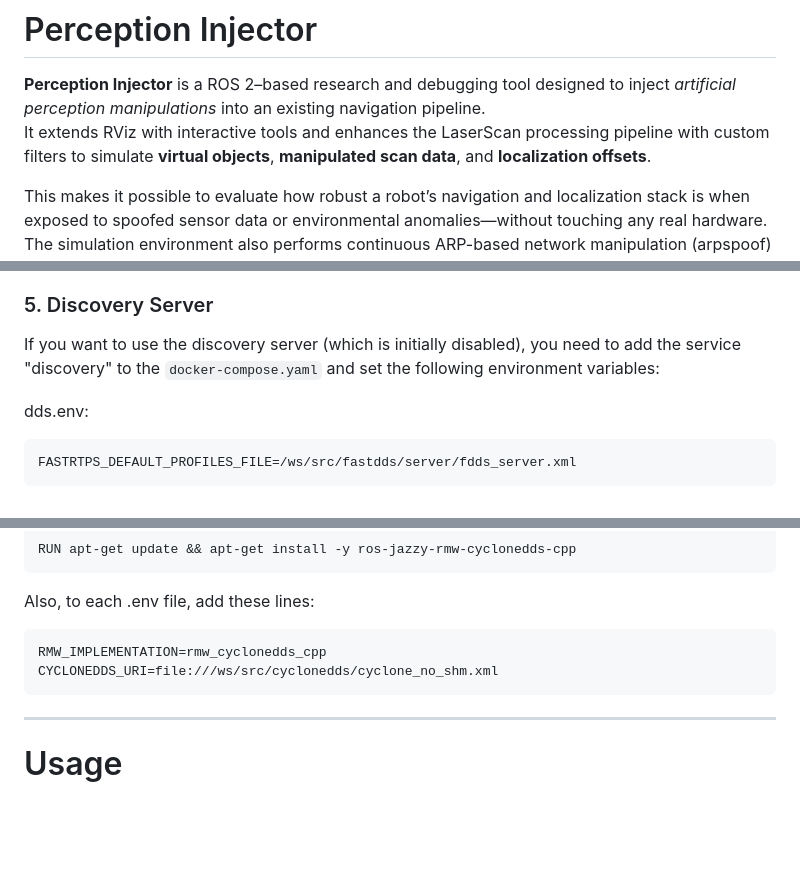
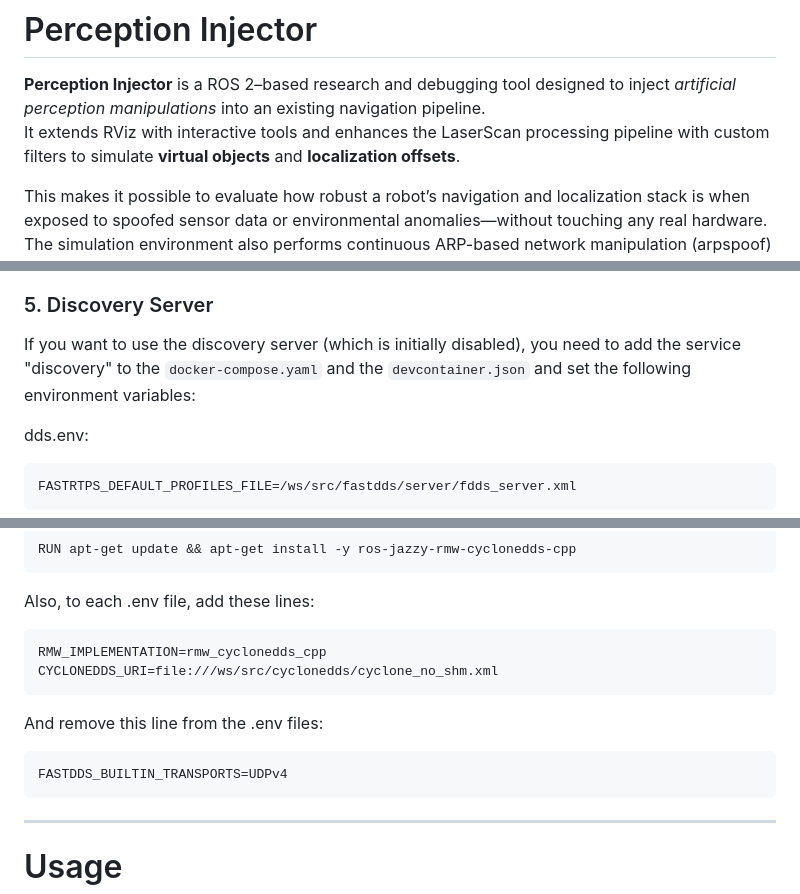
Before and after one commit to stefank97/perception_injector, a Markdown page: Readme.md, 3 parts joined by grey strips. GitHub-like rendering; blank space fills up the shorter version.

Commit message:
Changed Discovery Server description and clarified instructions

````diff
--- a/Readme.md
+++ b/Readme.md
@@ -1,7 +1,7 @@
 # Perception Injector
 
 **Perception Injector** is a ROS 2–based research and debugging tool designed to inject *artificial perception manipulations* into an existing navigation pipeline.
-It extends RViz with interactive tools and enhances the LaserScan processing pipeline with custom filters to simulate **virtual objects**, **manipulated scan data**, and **localization offsets**.
+It extends RViz with interactive tools and enhances the LaserScan processing pipeline with custom filters to simulate **virtual objects** and **localization offsets**.
 
 This makes it possible to evaluate how robust a robot’s navigation and localization stack is when exposed to spoofed sensor data or environmental anomalies—without touching any real hardware. The simulation environment also performs continuous ARP-based network manipulation (arpspoof) inside the container to disrupt traffic between the localization and navigation components in order to intercept and tamper data.
 
@@ -54,7 +54,7 @@ Before doing anything else, click **"2D Goal Pose"** and let the robot drive acr
 
 ### 5. Discovery Server
 
-If you want to use the discovery server (which is initially disabled), you need to add the service "discovery" to the `docker-compose.yaml` and set the following environment variables:
+If you want to use the discovery server (which is initially disabled), you need to add the service "discovery" to the `docker-compose.yaml` and the `devcontainer.json` and set the following environment variables:
 
 dds.env:
 ```bash
@@ -77,7 +77,10 @@ Also, to each .env file, add these lines:
 RMW_IMPLEMENTATION=rmw_cyclonedds_cpp
 CYCLONEDDS_URI=file:///ws/src/cyclonedds/cyclone_no_shm.xml
 ```
-
+And remove this line from the .env files:
+```bash
+FASTDDS_BUILTIN_TRANSPORTS=UDPv4
+```
 ---
 
 # Usage
````
